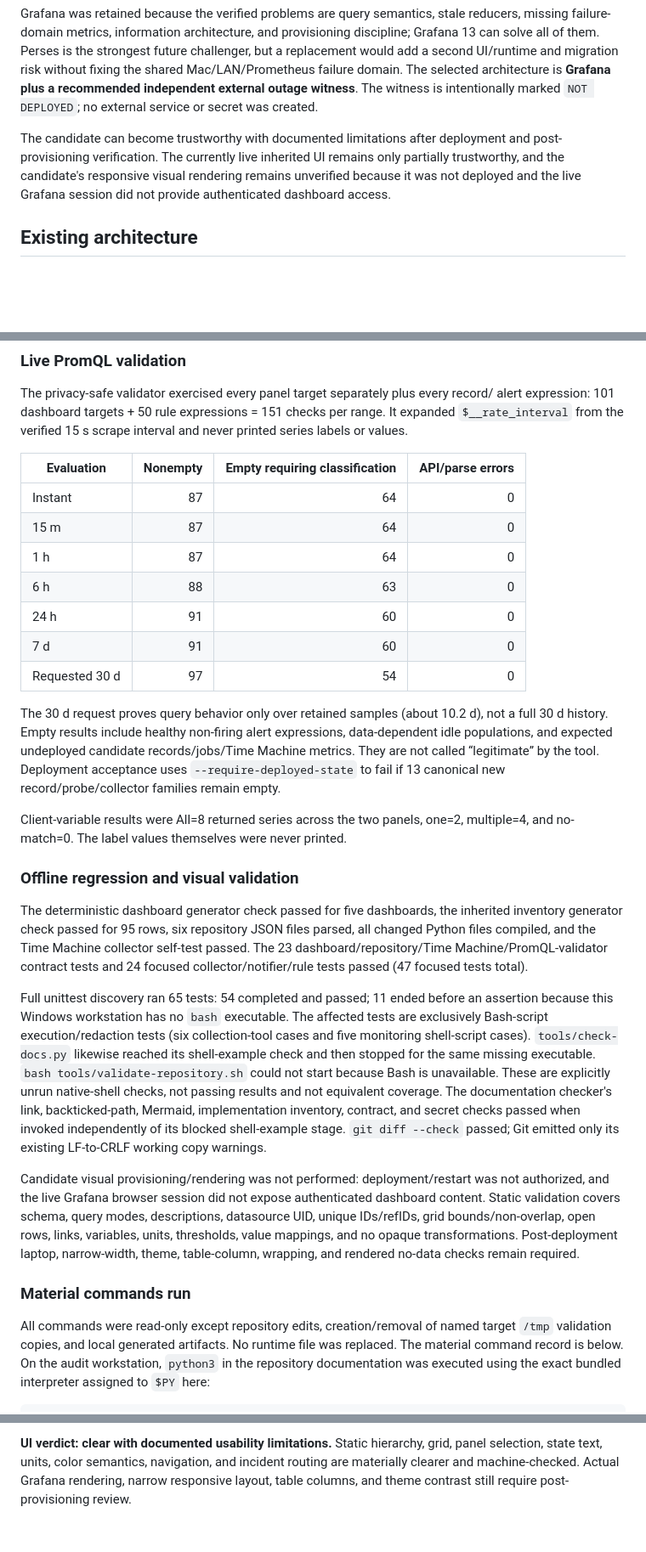
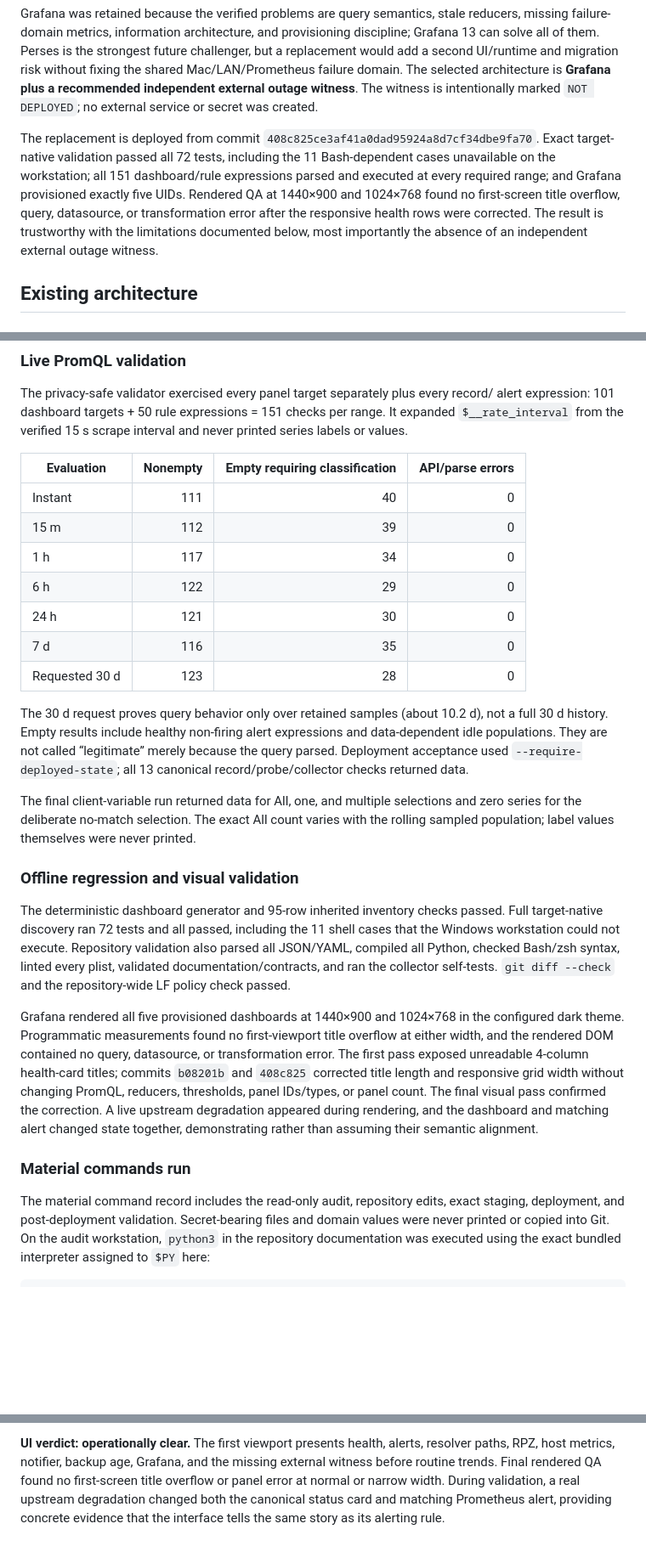
Before and after one commit to archpc/unbound, a Markdown page: docs/monitoring-dashboard-audit-2026-07-14.md, 3 parts joined by grey strips. Shown at 85% size. GitHub-like rendering; blank space fills up the shorter version.

Commit message:
Document deployed monitoring validation

```diff
--- a/docs/monitoring-dashboard-audit-2026-07-14.md
+++ b/docs/monitoring-dashboard-audit-2026-07-14.md
@@ -47,11 +47,14 @@ Mac/LAN/Prometheus failure domain. The selected architecture is **Grafana plus a
 recommended independent external outage witness**. The witness is intentionally marked
 `NOT DEPLOYED`; no external service or secret was created.
 
-The candidate can become trustworthy with documented limitations after deployment and
-post-provisioning verification. The currently live inherited UI remains only partially
-trustworthy, and the candidate's responsive visual rendering remains unverified because
-it was not deployed and the live Grafana session did not provide authenticated dashboard
-access.
+The replacement is deployed from commit
+`408c825ce3af41a0dad95924a8d7cf34dbe9fa70`. Exact target-native validation passed all
+72 tests, including the 11 Bash-dependent cases unavailable on the workstation; all 151
+dashboard/rule expressions parsed and executed at every required range; and Grafana
+provisioned exactly five UIDs. Rendered QA at 1440×900 and 1024×768 found no first-screen
+title overflow, query, datasource, or transformation error after the responsive health
+rows were corrected. The result is trustworthy with the limitations documented below,
+most importantly the absence of an independent external outage witness.
 
 ## Existing architecture
 
@@ -513,56 +573,48 @@ series labels or values.
 
 | Evaluation | Nonempty | Empty requiring classification | API/parse errors |
 |---|---:|---:|---:|
-| Instant | 87 | 64 | 0 |
-| 15 m | 87 | 64 | 0 |
-| 1 h | 87 | 64 | 0 |
-| 6 h | 88 | 63 | 0 |
-| 24 h | 91 | 60 | 0 |
-| 7 d | 91 | 60 | 0 |
-| Requested 30 d | 97 | 54 | 0 |
+| Instant | 111 | 40 | 0 |
+| 15 m | 112 | 39 | 0 |
+| 1 h | 117 | 34 | 0 |
+| 6 h | 122 | 29 | 0 |
+| 24 h | 121 | 30 | 0 |
+| 7 d | 116 | 35 | 0 |
+| Requested 30 d | 123 | 28 | 0 |
 
 The 30 d request proves query behavior only over retained samples (about 10.2 d), not a
-full 30 d history. Empty results include healthy non-firing alert expressions,
-data-dependent idle populations, and expected undeployed candidate records/jobs/Time
-Machine metrics. They are not called “legitimate” by the tool. Deployment acceptance
-uses `--require-deployed-state` to fail if 13 canonical new record/probe/collector
-families remain empty.
+full 30 d history. Empty results include healthy non-firing alert expressions and
+data-dependent idle populations. They are not called “legitimate” merely because the
+query parsed. Deployment acceptance used `--require-deployed-state`; all 13 canonical
+record/probe/collector checks returned data.
 
-Client-variable results were All=8 returned series across the two panels, one=2,
-multiple=4, and no-match=0. The label values themselves were never printed.
+The final client-variable run returned data for All, one, and multiple selections and
+zero series for the deliberate no-match selection. The exact All count varies with the
+rolling sampled population; label values themselves were never printed.
 
 ### Offline regression and visual validation
 
-The deterministic dashboard generator check passed for five dashboards, the inherited
-inventory generator check passed for 95 rows, six repository JSON files parsed, all
-changed Python files compiled, and the Time Machine collector self-test passed. The 23
-dashboard/repository/Time Machine/PromQL-validator contract tests and 24 focused
-collector/notifier/rule tests passed (47 focused tests total).
+The deterministic dashboard generator and 95-row inherited inventory checks passed.
+Full target-native discovery ran 72 tests and all passed, including the 11 shell cases
+that the Windows workstation could not execute. Repository validation also parsed all
+JSON/YAML, compiled all Python, checked Bash/zsh syntax, linted every plist, validated
+documentation/contracts, and ran the collector self-tests. `git diff --check` and the
+repository-wide LF policy check passed.
 
-Full unittest discovery ran 65 tests: 54 completed and passed; 11 ended before an
-assertion because this Windows workstation has no `bash` executable. The affected tests
-are exclusively Bash-script execution/redaction tests (six collection-tool cases and
-five monitoring shell-script cases). `tools/check-docs.py` likewise reached its
-shell-example check and then stopped for the same missing executable.
-`bash tools/validate-repository.sh` could not start because Bash is unavailable. These
-are explicitly unrun native-shell checks, not passing results and not equivalent
-coverage. The documentation checker's link, backticked-path, Mermaid, implementation
-inventory, contract, and secret checks passed when invoked independently of its blocked
-shell-example stage. `git diff --check` passed; Git emitted only its existing
-LF-to-CRLF working copy warnings.
-
-Candidate visual provisioning/rendering was not performed: deployment/restart was not
-authorized, and the live Grafana browser session did not expose authenticated dashboard
-content. Static validation covers schema, query modes, descriptions, datasource UID,
-unique IDs/refIDs, grid bounds/non-overlap, open rows, links, variables, units,
-thresholds, value mappings, and no opaque transformations. Post-deployment laptop,
-narrow-width, theme, table-column, wrapping, and rendered no-data checks remain required.
+Grafana rendered all five provisioned dashboards at 1440×900 and 1024×768 in the
+configured dark theme. Programmatic measurements found no first-viewport title
+overflow at either width, and the rendered DOM contained no query, datasource, or
+transformation error. The first pass exposed unreadable 4-column health-card titles;
+commits `b08201b` and `408c825` corrected title length and responsive grid width without
+changing PromQL, reducers, thresholds, panel IDs/types, or panel count. The final visual
+pass confirmed the correction. A live upstream degradation appeared during rendering,
+and the dashboard and matching alert changed state together, demonstrating rather than
+assuming their semantic alignment.
 
 ### Material commands run
 
-All commands were read-only except repository edits, creation/removal of named target
-`/tmp` validation copies, and local generated artifacts. No runtime file was replaced.
-The material command record is below. On the audit workstation, `python3` in the
+The material command record includes the read-only audit, repository edits, exact
+staging, deployment, and post-deployment validation. Secret-bearing files and domain
+values were never printed or copied into Git. On the audit workstation, `python3` in the
 repository documentation was executed using the exact bundled interpreter assigned to
 `$PY` here:
 
@@ -780,5 +837,8 @@ the expected verdict is “trustworthy with documented limitations.”
 
-**UI verdict: clear with documented usability limitations.** Static hierarchy, grid,
-panel selection, state text, units, color semantics, navigation, and incident routing
-are materially clearer and machine-checked. Actual Grafana rendering, narrow responsive
-layout, table columns, and theme contrast still require post-provisioning review.
+**UI verdict: operationally clear.** The first viewport presents health, alerts,
+resolver paths, RPZ, host metrics, notifier, backup age, Grafana, and the missing
+external witness before routine trends. Final rendered QA found no first-screen title
+overflow or panel error at normal or narrow width. During validation, a real upstream
+degradation changed both the canonical status card and matching Prometheus alert,
+providing concrete evidence that the interface tells the same story as its alerting
+rule.
```
Also changed, not shown: other parts of docs/monitoring-dashboard-audit-2026-07-14.md (+131 -69 lines).
